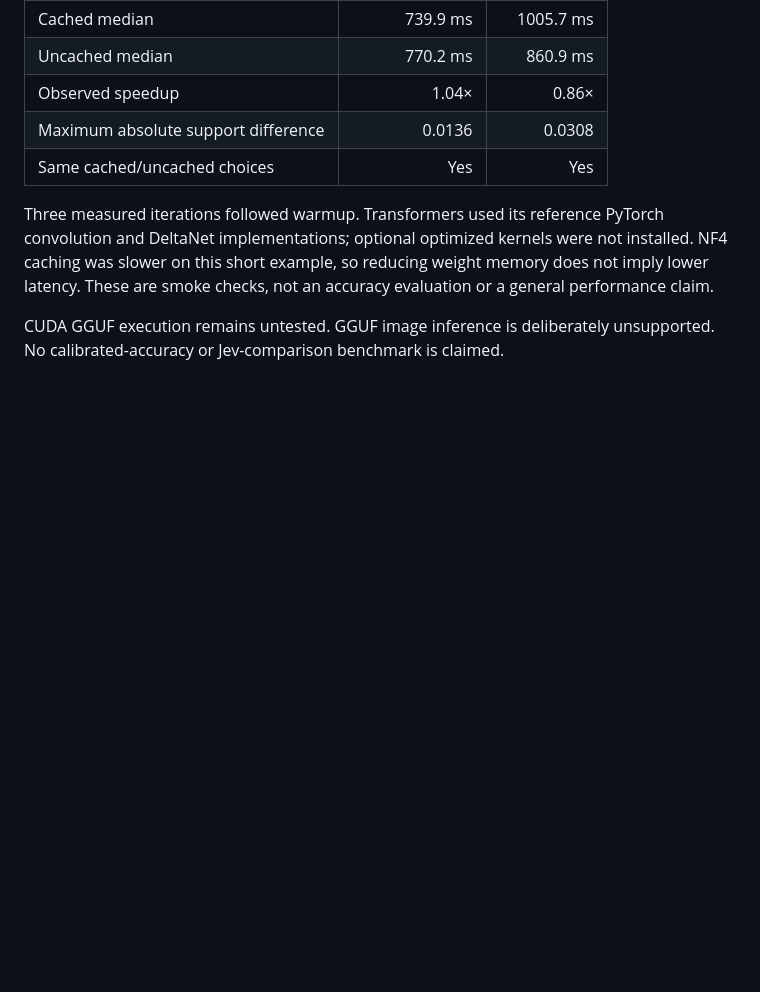
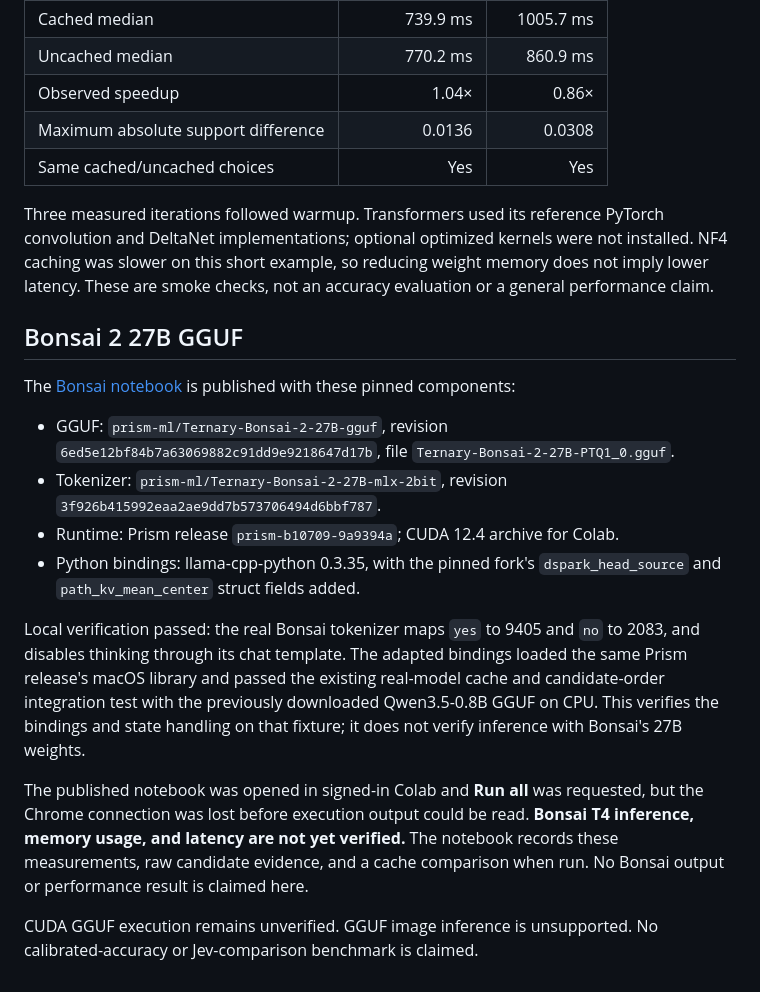
Before and after one commit to mjdileep/OpenJev, a Markdown page: docs/validation.md, the part around the change. GitHub-like rendering; blank space fills up the shorter version.

```diff
--- a/docs/validation.md
+++ b/docs/validation.md
@@ -106,5 +106,32 @@ were not installed. NF4 caching was slower on this short example, so reducing
 weight memory does not imply lower latency. These are smoke checks, not an
 accuracy evaluation or a general performance claim.
 
-CUDA GGUF execution remains untested. GGUF image inference is deliberately
-unsupported. No calibrated-accuracy or Jev-comparison benchmark is claimed.
+## Bonsai 2 27B GGUF
+
+The [Bonsai notebook](https://colab.research.google.com/github/mjdileep/OpenJev/blob/main/notebooks/OpenJev_Bonsai.ipynb)
+is published with these pinned components:
+
+- GGUF: `prism-ml/Ternary-Bonsai-2-27B-gguf`, revision
+  `6ed5e12bf84b7a63069882c91dd9e9218647d17b`, file
+  `Ternary-Bonsai-2-27B-PTQ1_0.gguf`.
+- Tokenizer: `prism-ml/Ternary-Bonsai-2-27B-mlx-2bit`, revision
+  `3f926b415992eaa2ae9dd7b573706494d6bbf787`.
+- Runtime: Prism release `prism-b10709-9a9394a`; CUDA 12.4 archive for Colab.
+- Python bindings: llama-cpp-python 0.3.35, with the pinned fork's
+  `dspark_head_source` and `path_kv_mean_center` struct fields added.
+
+Local verification passed: the real Bonsai tokenizer maps `yes` to 9405 and
+`no` to 2083, and disables thinking through its chat template. The adapted
+bindings loaded the same Prism release's macOS library and passed the existing
+real-model cache and candidate-order integration test with the previously
+downloaded Qwen3.5-0.8B GGUF on CPU. This verifies the bindings and state handling
+on that fixture; it does not verify inference with Bonsai's 27B weights.
+
+The published notebook was opened in signed-in Colab and **Run all** was
+requested, but the Chrome connection was lost before execution output could be
+read. **Bonsai T4 inference, memory usage, and latency are not yet verified.**
+The notebook records these measurements, raw candidate evidence, and a cache
+comparison when run. No Bonsai output or performance result is claimed here.
+
+CUDA GGUF execution remains unverified. GGUF image inference is unsupported.
+No calibrated-accuracy or Jev-comparison benchmark is claimed.
```
Also changed, not shown: README.md (+8 -2 lines), docs/backends.md (+20 -0 lines).
